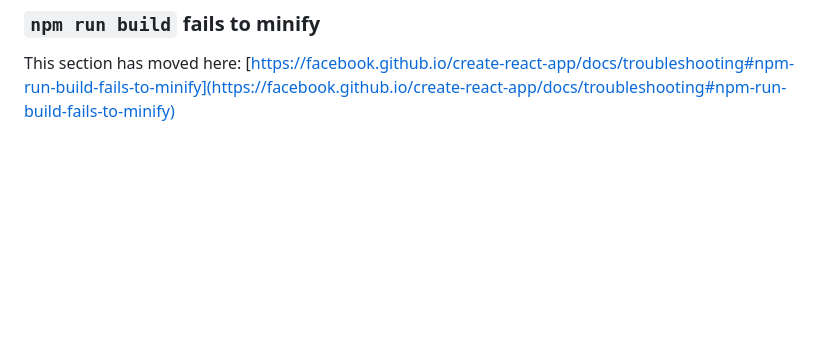
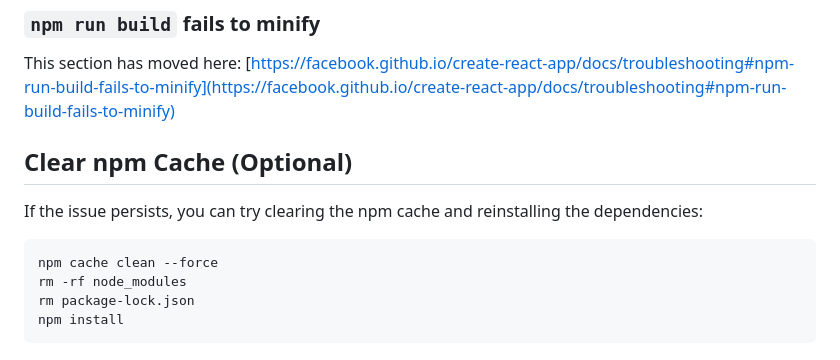
Before and after one commit to ChristinaXu2017/RestfulAPI, a Markdown page: testCode/frontEnd/README.md, the part around the change. GitHub-like rendering; blank space fills up the shorter version.

````diff
--- a/testCode/frontEnd/README.md
+++ b/testCode/frontEnd/README.md
@@ -68,3 +68,12 @@ This section has moved here: [https://facebook.github.io/create-react-app/docs/d
 ### `npm run build` fails to minify
 
 This section has moved here: [https://facebook.github.io/create-react-app/docs/troubleshooting#npm-run-build-fails-to-minify](https://facebook.github.io/create-react-app/docs/troubleshooting#npm-run-build-fails-to-minify)
+
+## Clear npm Cache (Optional)
+If the issue persists, you can try clearing the npm cache and reinstalling the dependencies:
+```
+npm cache clean --force
+rm -rf node_modules
+rm package-lock.json
+npm install
+```
````
